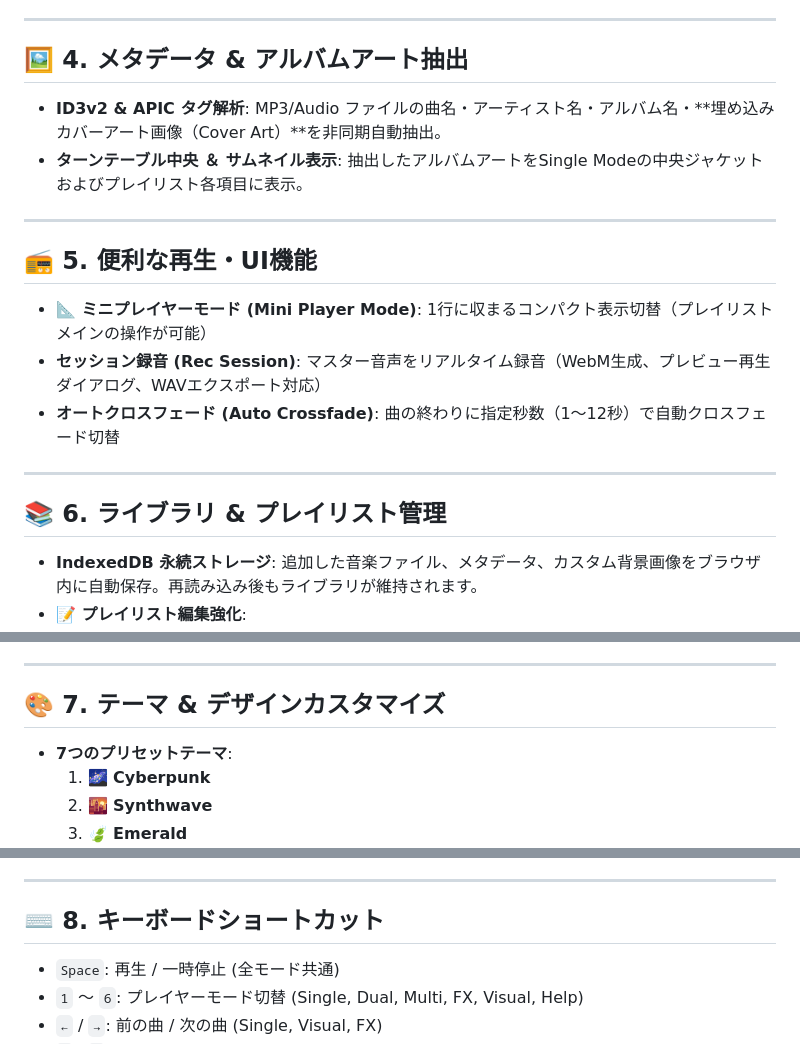
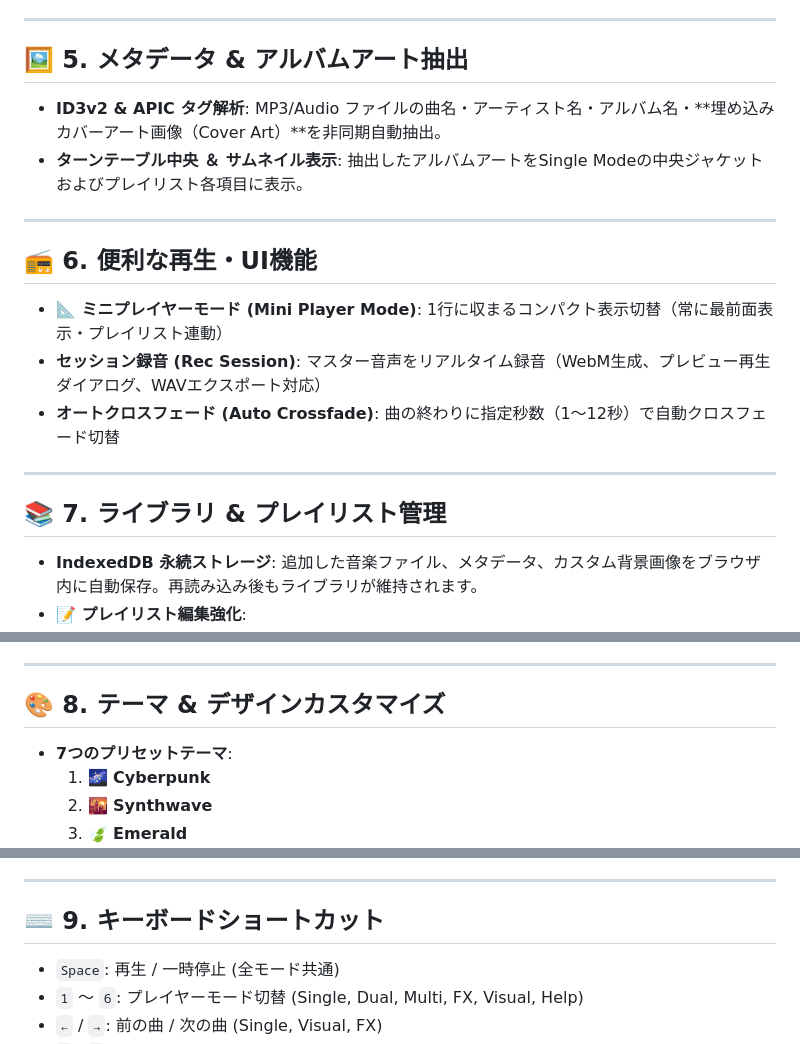
Before and after one commit to yukkurikasutera3/ostplayer, a Markdown page: current_features.md, 3 parts joined by grey strips. Drawn GitHub-style.

```diff
--- a/current_features.md
+++ b/current_features.md
@@ -54,22 +69,22 @@ OST Player に現在実装されている全機能および画面構成要素の
 
 ---
 
-## 🖼️ 4. メタデータ & アルバムアート抽出
+## 🖼️ 5. メタデータ & アルバムアート抽出
 
 * **ID3v2 & APIC タグ解析**: MP3/Audio ファイルの曲名・アーティスト名・アルバム名・**埋め込みカバーアート画像（Cover Art）**を非同期自動抽出。
 * **ターンテーブル中央 ＆ サムネイル表示**: 抽出したアルバムアートをSingle Modeの中央ジャケットおよびプレイリスト各項目に表示。
 
 ---
 
-## 📻 5. 便利な再生・UI機能
+## 📻 6. 便利な再生・UI機能
 
-* **📐 ミニプレイヤーモード (Mini Player Mode)**: 1行に収まるコンパクト表示切替（プレイリストメインの操作が可能）
+* **📐 ミニプレイヤーモード (Mini Player Mode)**: 1行に収まるコンパクト表示切替（常に最前面表示・プレイリスト連動）
 * **セッション録音 (Rec Session)**: マスター音声をリアルタイム録音（WebM生成、プレビュー再生ダイアログ、WAVエクスポート対応）
 * **オートクロスフェード (Auto Crossfade)**: 曲の終わりに指定秒数（1〜12秒）で自動クロスフェード切替
 
 ---
 
-## 📚 6. ライブラリ & プレイリスト管理
+## 📚 7. ライブラリ & プレイリスト管理
 
 * **IndexedDB 永続ストレージ**: 追加した音楽ファイル、メタデータ、カスタム背景画像をブラウザ内に自動保存。再読み込み後もライブラリが維持されます。
 * **📝 プレイリスト編集強化**:
@@ -85,7 +100,7 @@ OST Player に現在実装されている全機能および画面構成要素の
 
 ---
 
-## 🎨 7. テーマ & デザインカスタマイズ
+## 🎨 8. テーマ & デザインカスタマイズ
 
 * **7つのプリセットテーマ**:
   1. 🌌 **Cyberpunk**
@@ -109,7 +124,7 @@ OST Player に現在実装されている全機能および画面構成要素の
 
 ---
 
-## ⌨️ 8. キーボードショートカット
+## ⌨️ 9. キーボードショートカット
 
 * `Space`: 再生 / 一時停止 (全モード共通)
 * `1` 〜 `6`: プレイヤーモード切替 (Single, Dual, Multi, FX, Visual, Help)
```
Also changed, not shown: other parts of current_features.md (+21 -6 lines).
